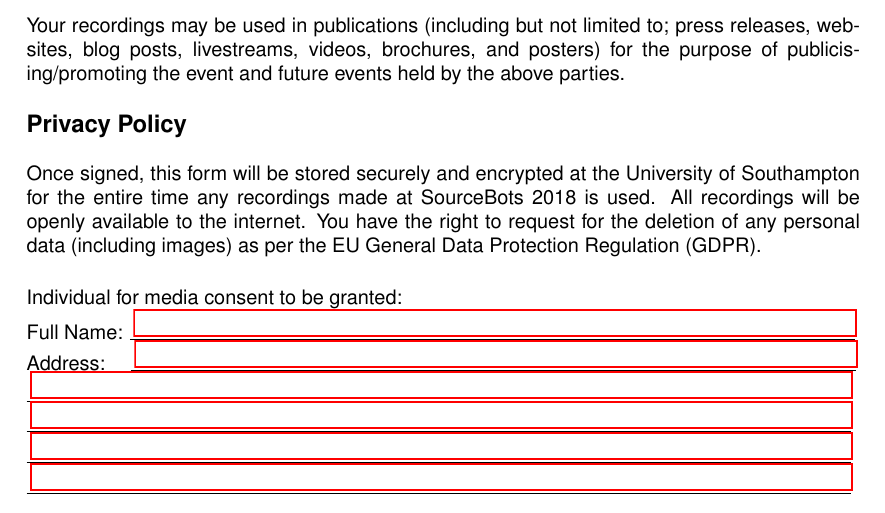
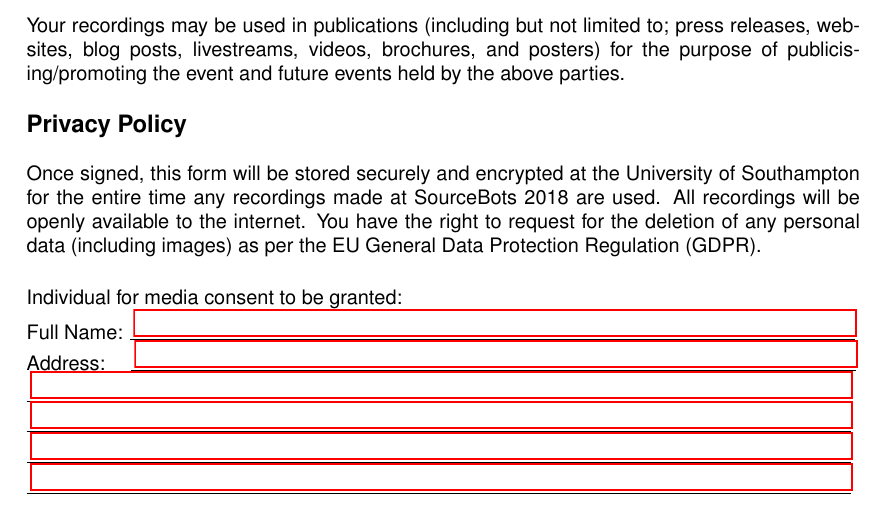
Before and after one commit to Adimote/media-consent, a LaTeX document (form.tex): part of the page, cut so that both start at the same text. Compiled offline with pdfLaTeX.

Commit message:
s/is/are

```diff
--- a/form.tex
+++ b/form.tex
@@ -53,7 +53,7 @@ Your recordings may be used in publications (including but not limited to; press
 \vspace{0.5cm}
 \textbf{\large Privacy Policy}\\
 
-Once signed, this form will be stored securely and encrypted at the University of Southampton for the entire time any recordings made at \competition is used. All recordings will be openly available to the internet. You have the right to request for the deletion of any personal data (including images) as per the EU General Data Protection Regulation (GDPR).
+Once signed, this form will be stored securely and encrypted at the University of Southampton for the entire time any recordings made at \competition are used. All recordings will be openly available to the internet. You have the right to request for the deletion of any personal data (including images) as per the EU General Data Protection Regulation (GDPR).
 
 \vspace{0.5cm}
 
```
